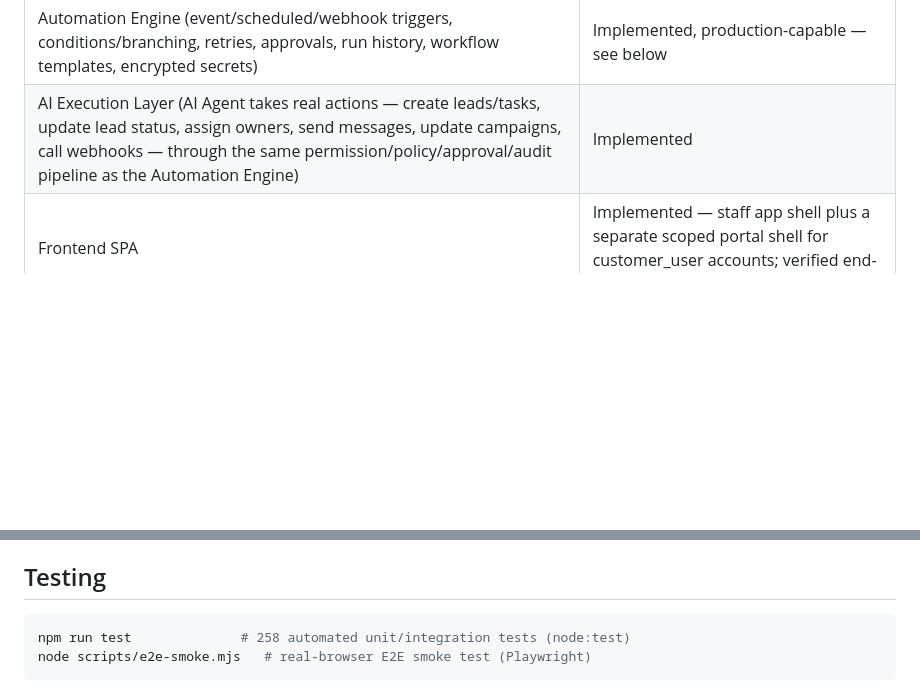
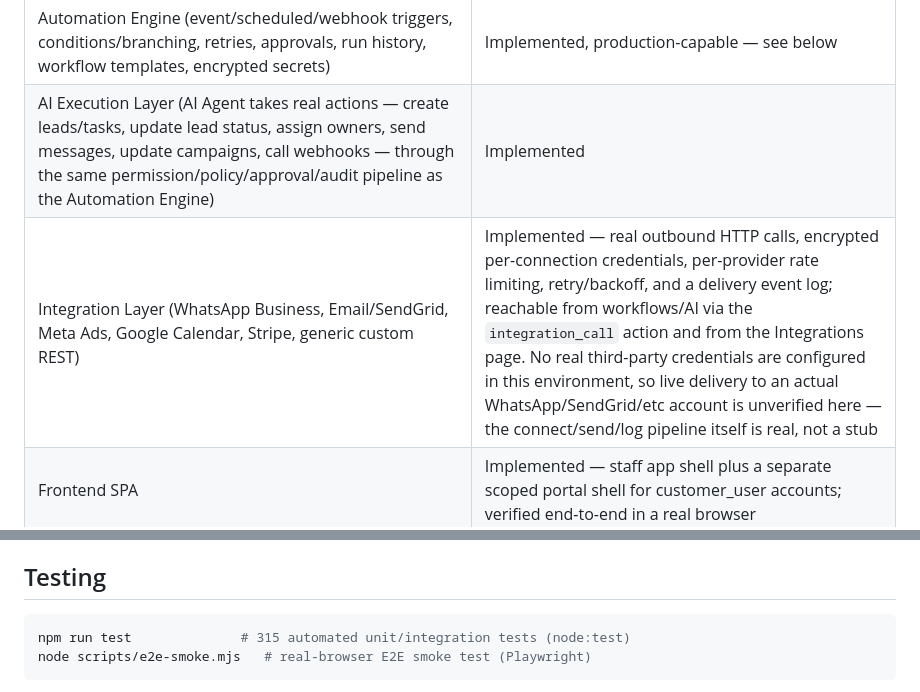
Before and after one commit to atef-94/dalil, a Markdown page: README.md, 2 parts joined by grey strips. Rendered like a GitHub page; blank space fills up the shorter version.

````diff
--- a/README.md
+++ b/README.md
@@ -86,6 +86,7 @@ Real users should use the signup/login screen instead.
 | Tasks (generic tasks/reminders/follow-ups) | Implemented |
 | Automation Engine (event/scheduled/webhook triggers, conditions/branching, retries, approvals, run history, workflow templates, encrypted secrets) | Implemented, production-capable — see below |
 | AI Execution Layer (AI Agent takes real actions — create leads/tasks, update lead status, assign owners, send messages, update campaigns, call webhooks — through the same permission/policy/approval/audit pipeline as the Automation Engine) | Implemented |
+| Integration Layer (WhatsApp Business, Email/SendGrid, Meta Ads, Google Calendar, Stripe, generic custom REST) | Implemented — real outbound HTTP calls, encrypted per-connection credentials, per-provider rate limiting, retry/backoff, and a delivery event log; reachable from workflows/AI via the `integration_call` action and from the Integrations page. No real third-party credentials are configured in this environment, so live delivery to an actual WhatsApp/SendGrid/etc account is unverified here — the connect/send/log pipeline itself is real, not a stub |
 | Frontend SPA | Implemented — staff app shell plus a separate scoped portal shell for customer_user accounts; verified end-to-end in a real browser |
 | Persistent storage | Implemented (SQLite) — Postgres/Prisma remains a future migration |
 
@@ -226,7 +234,7 @@ the `x-demo-user` bypass is rejected, and data survives a process restart.
 ## Testing
 
 ```bash
-npm run test              # 258 automated unit/integration tests (node:test)
+npm run test              # 315 automated unit/integration tests (node:test)
 node scripts/e2e-smoke.mjs   # real-browser E2E smoke test (Playwright)
 ```
 
````
Also changed, not shown: other parts of README.md (+17 -9 lines).
